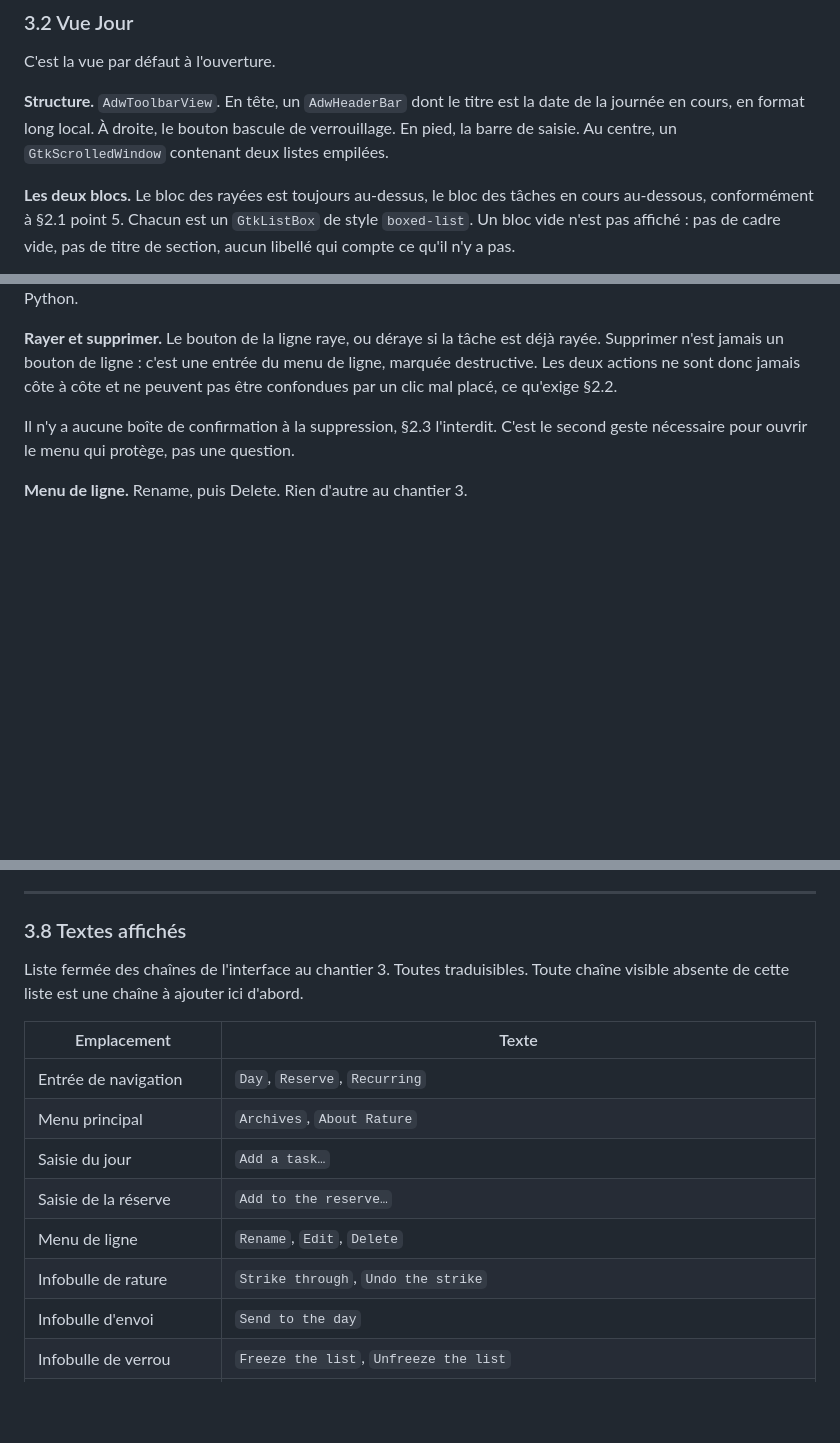
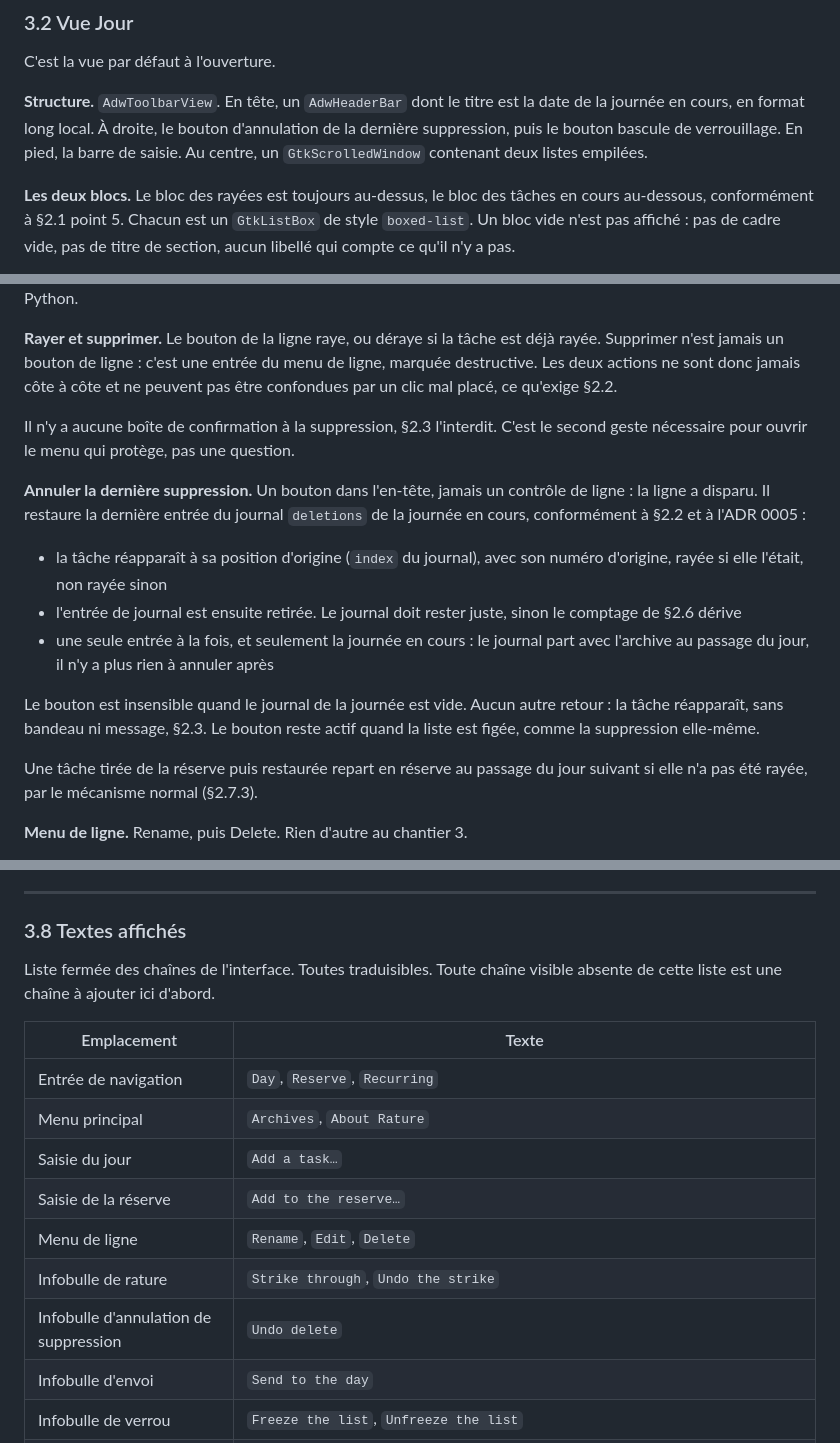
Before and after one commit to VertOurs/Rature, a Markdown page: docs/internal/SPECIFICATION.md, 3 parts joined by grey strips. Drawn GitHub-style; blank space fills up the shorter version.

Commit message:
docs(spec): define the undo-delete control in the Day view (#49)
Chantier 3 deferred the undo-deletion UI. Adds a §3.2 subsection: a
header button that restores the last deletions entry of the current day
at its original index and number, then drops the entry so the §2.6 count
stays true. Works while the list is frozen, no visible feedback. Adds
the Undo delete string to §3.8 and the icon to §3.9.


Claude-Session: https://claude.ai/code/session_01Wdoe3KYgf1dczMbiwprnK9

Co-authored-by: Claude Sonnet 5 <noreply@anthropic.com>

```diff
--- a/docs/internal/SPECIFICATION.md
+++ b/docs/internal/SPECIFICATION.md
@@ -321,8 +321,9 @@ C'est la vue par défaut à l'ouverture.
 
 **Structure.** `AdwToolbarView`. En tête, un `AdwHeaderBar` dont le titre est
 la date de la journée en cours, en format long local. À droite, le bouton
-bascule de verrouillage. En pied, la barre de saisie. Au centre, un
-`GtkScrolledWindow` contenant deux listes empilées.
+d'annulation de la dernière suppression, puis le bouton bascule de
+verrouillage. En pied, la barre de saisie. Au centre, un `GtkScrolledWindow`
+contenant deux listes empilées.
 
 **Les deux blocs.** Le bloc des rayées est toujours au-dessus, le bloc des
 tâches en cours au-dessous, conformément à §2.1 point 5. Chacun est un
@@ -362,6 +363,25 @@ Il n'y a aucune boîte de confirmation à la suppression, §2.3 l'interdit.
 C'est le second geste nécessaire pour ouvrir le menu qui protège, pas une
 question.
 
+**Annuler la dernière suppression.** Un bouton dans l'en-tête, jamais un
+contrôle de ligne : la ligne a disparu. Il restaure la dernière entrée du
+journal `deletions` de la journée en cours, conformément à §2.2 et à
+l'ADR 0005 :
+
+- la tâche réapparaît à sa position d'origine (`index` du journal), avec son
+  numéro d'origine, rayée si elle l'était, non rayée sinon
+- l'entrée de journal est ensuite retirée. Le journal doit rester juste,
+  sinon le comptage de §2.6 dérive
+- une seule entrée à la fois, et seulement la journée en cours : le journal
+  part avec l'archive au passage du jour, il n'y a plus rien à annuler après
+
+Le bouton est insensible quand le journal de la journée est vide. Aucun
+autre retour : la tâche réapparaît, sans bandeau ni message, §2.3. Le bouton
+reste actif quand la liste est figée, comme la suppression elle-même.
+
+Une tâche tirée de la réserve puis restaurée repart en réserve au passage du
+jour suivant si elle n'a pas été rayée, par le mécanisme normal (§2.7.3).
+
 **Menu de ligne.** Rename, puis Delete. Rien d'autre au chantier 3.
 
 **Renommer.** L'étiquette de texte est remplacée sur place par une zone de
@@ -586,9 +607,8 @@ c'est la raison pour laquelle les deux existent.
 
 ### 3.8 Textes affichés
 
-Liste fermée des chaînes de l'interface au chantier 3. Toutes traduisibles.
-Toute chaîne visible absente de cette liste est une chaîne à ajouter ici
-d'abord.
+Liste fermée des chaînes de l'interface. Toutes traduisibles. Toute chaîne
+visible absente de cette liste est une chaîne à ajouter ici d'abord.
 
 | Emplacement | Texte |
 |---|---|
@@ -598,6 +618,7 @@ d'abord.
 | Saisie de la réserve | `Add to the reserve…` |
 | Menu de ligne | `Rename`, `Edit`, `Delete` |
 | Infobulle de rature | `Strike through`, `Undo the strike` |
+| Infobulle d'annulation de suppression | `Undo delete` |
 | Infobulle d'envoi | `Send to the day` |
 | Infobulle de verrou | `Freeze the list`, `Unfreeze the list` |
 | Infobulle d'ajout de récurrente | `Add a recurring task` |
```
Also changed, not shown: other parts of docs/internal/SPECIFICATION.md (+3 -1 lines).
